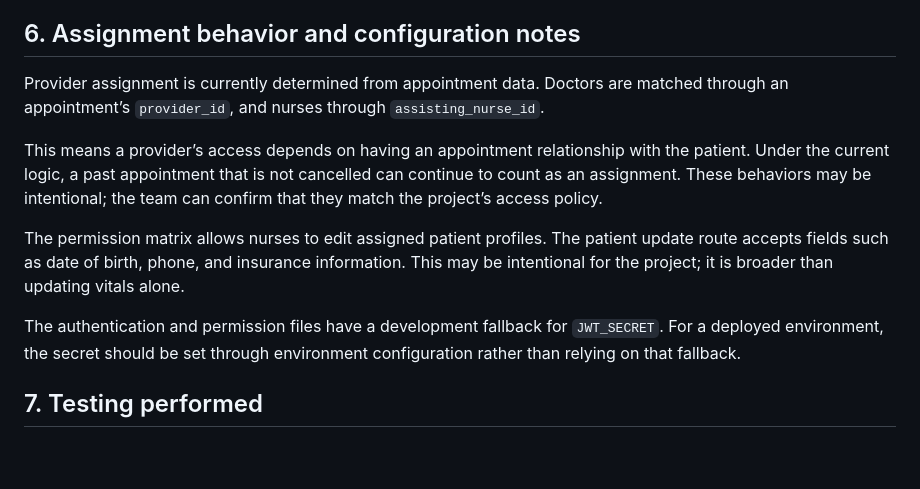
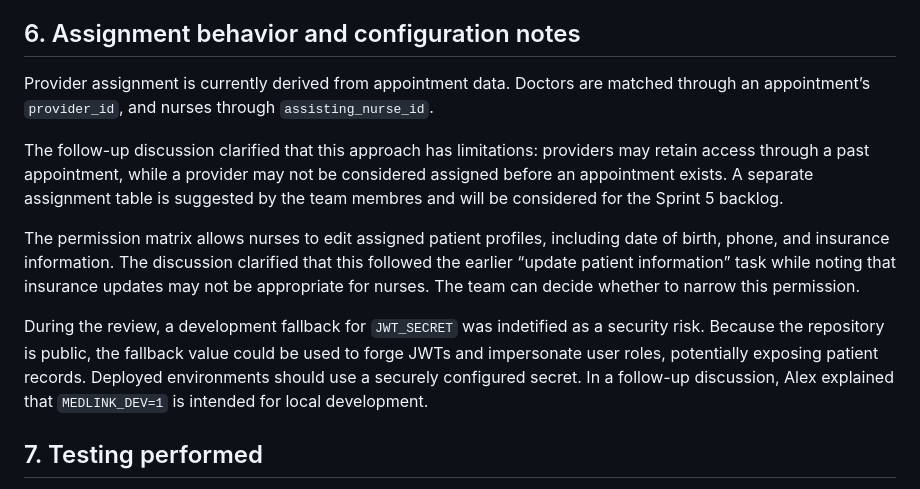
Before and after one commit to medlink-g4/MedLink, a Markdown page: docs/Sprint4-security-role-permissions-review.md, the part around the change. Rendered like a GitHub page; blank space fills up the shorter version.

Commit message:
Update the security and role permissions review document
Updated the Sprint 4 security review notes to reflect the team’s clarifications on provider assignment behavior, nurse profile-edit permissions, and the JWT_SECRET fallback risk. The document now explains the limitations of appointment-based assignment, notes that a separate assignment table is being considered for Sprint 5, and calls out the need to use a securely configured secret in deployed environments while keeping the local development fallback for MEDLINK_DEV=1.

```diff
--- a/docs/Sprint4-security-role-permissions-review.md
+++ b/docs/Sprint4-security-role-permissions-review.md
@@ -74,13 +74,13 @@ The review also checked the database schema to understand how user IDs, patient
 
 ## 6. Assignment behavior and configuration notes
 
-Provider assignment is currently determined from appointment data. Doctors are matched through an appointment’s `provider_id`, and nurses through `assisting_nurse_id`.
+Provider assignment is currently derived from appointment data. Doctors are matched through an appointment’s `provider_id`, and nurses through `assisting_nurse_id`.
 
-This means a provider’s access depends on having an appointment relationship with the patient. Under the current logic, a past appointment that is not cancelled can continue to count as an assignment. These behaviors may be intentional; the team can confirm that they match the project’s access policy.
+The follow-up discussion clarified that this approach has limitations: providers may retain access through a past appointment, while a provider may not be considered assigned before an appointment exists. A separate assignment table is suggested by the team membres and will be considered for the Sprint 5 backlog.
 
-The permission matrix allows nurses to edit assigned patient profiles. The patient update route accepts fields such as date of birth, phone, and insurance information. This may be intentional for the project; it is broader than updating vitals alone.
+The permission matrix allows nurses to edit assigned patient profiles, including date of birth, phone, and insurance information. The discussion clarified that this followed the earlier “update patient information” task while noting that insurance updates may not be appropriate for nurses. The team can decide whether to narrow this permission.
 
-The authentication and permission files have a development fallback for `JWT_SECRET`. For a deployed environment, the secret should be set through environment configuration rather than relying on that fallback.
+During the review, a development fallback for `JWT_SECRET` was indetified as a security risk. Because the repository is public, the fallback value could be used to forge JWTs and impersonate user roles, potentially exposing patient records. Deployed environments should use a securely configured secret. In a follow-up discussion, Alex explained that `MEDLINK_DEV=1` is intended for local development.
 
 ## 7. Testing performed
 
```
